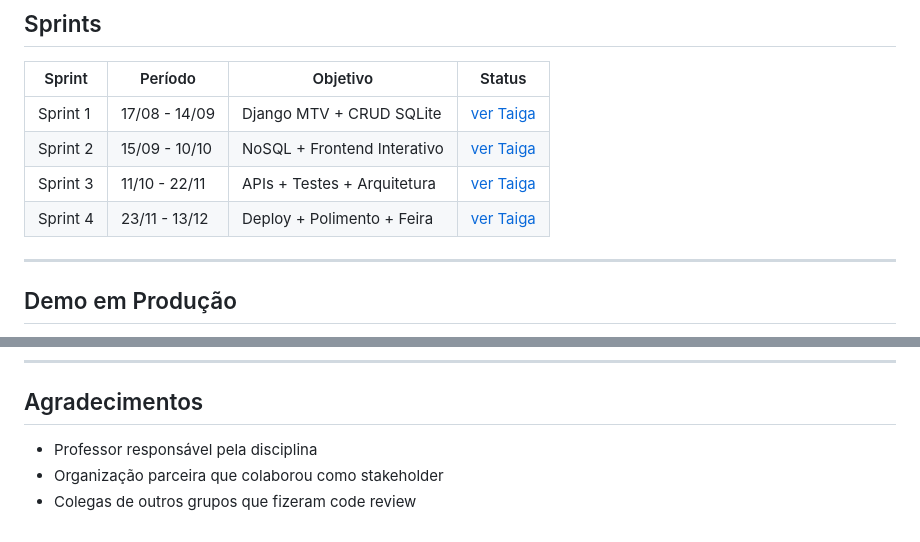
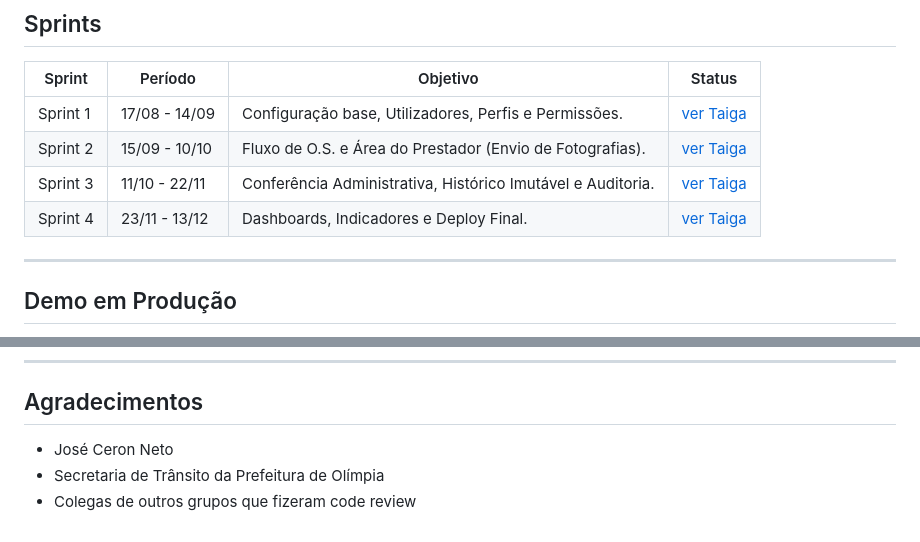
Before and after one commit to web3-fatec-olimpia-2026-2/C.O.S, a Markdown page: README.md, 2 parts joined by grey strips. GitHub-like rendering.

```diff
--- a/README.md
+++ b/README.md
@@ -106,10 +107,10 @@ pytest --cov=. --cov-report=html
 
 | Sprint | Período | Objetivo | Status |
 |---|---|---|---|
-| Sprint 1 | 17/08 - 14/09 | Django MTV + CRUD SQLite | [ver Taiga](link) |
-| Sprint 2 | 15/09 - 10/10 | NoSQL + Frontend Interativo | [ver Taiga](link) |
-| Sprint 3 | 11/10 - 22/11 | APIs + Testes + Arquitetura | [ver Taiga](link) |
-| Sprint 4 | 23/11 - 13/12 | Deploy + Polimento + Feira | [ver Taiga](link) |
+| Sprint 1 | 17/08 - 14/09 | Configuração base, Utilizadores, Perfis e Permissões. | [ver Taiga](link) |
+| Sprint 2 | 15/09 - 10/10 | Fluxo de O.S. e Área do Prestador (Envio de Fotografias). | [ver Taiga](link) |
+| Sprint 3 | 11/10 - 22/11 | Conferência Administrativa, Histórico Imutável e Auditoria. | [ver Taiga](link) |
+| Sprint 4 | 23/11 - 13/12 | Dashboards, Indicadores e Deploy Final. | [ver Taiga](link) |
 
 ---
 
@@ -129,6 +130,6 @@ MIT License — veja o arquivo [LICENSE](LICENSE) para detalhes.
 
 ## Agradecimentos
 
-- Professor responsável pela disciplina
-- Organização parceira que colaborou como stakeholder
+- José Ceron Neto
+- Secretaria de Trânsito da Prefeitura de Olímpia
 - Colegas de outros grupos que fizeram code review
```
Also changed, not shown: other parts of README.md (+24 -23 lines).
